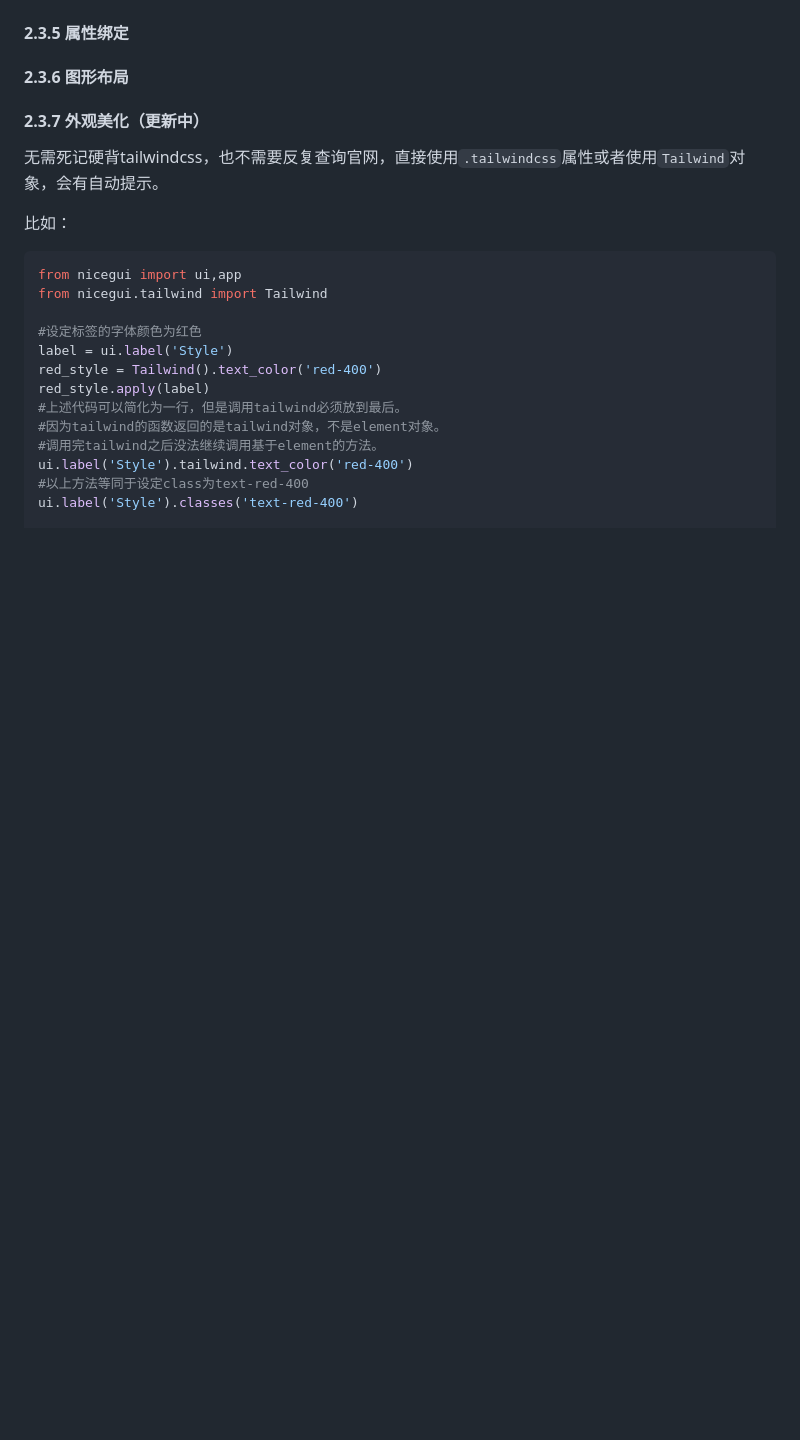
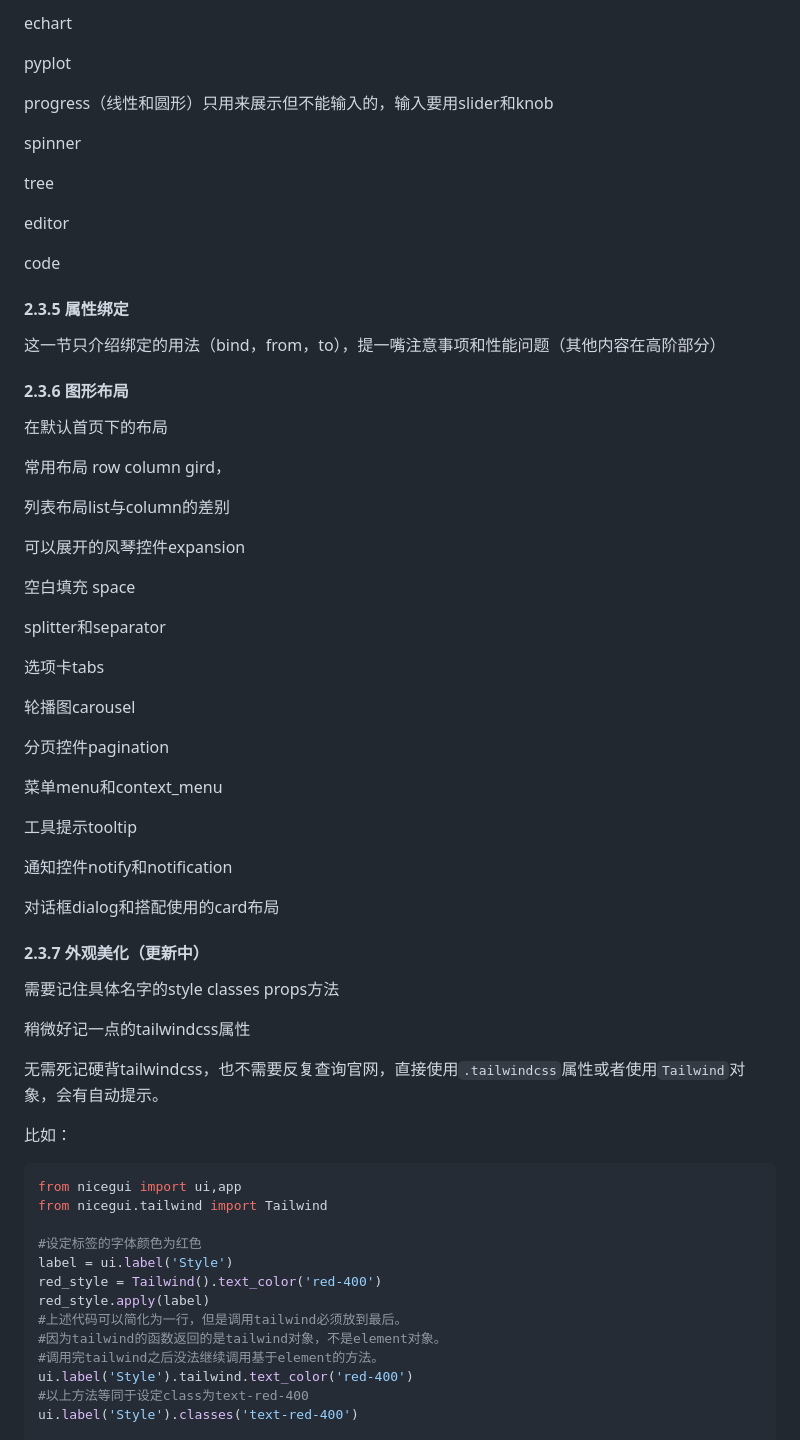
Before and after one commit to python-and-fiction/chinese_guide_of_nicegui_for_beginner, a Markdown page: README.md, the part around the change printed below. Rendered like a GitHub page; blank space fills up the shorter version.

```diff
--- a/README.md
+++ b/README.md
@@ -414,16 +451,55 @@ ui.button('Click me!',on_click=test)
 
+echart
+
+pyplot
+
+progress（线性和圆形）只用来展示但不能输入的，输入要用slider和knob
+
+spinner
+
+tree
+
+editor
+
+code
 
 #### 2.3.5 属性绑定
 
-
+这一节只介绍绑定的用法（bind，from，to），提一嘴注意事项和性能问题（其他内容在高阶部分）
 
 #### 2.3.6 图形布局
 
+在默认首页下的布局
 
+常用布局 row column gird，
+
+列表布局list与column的差别
+
+可以展开的风琴控件expansion
+
+空白填充 space
+
+splitter和separator
+
+选项卡tabs
+
+轮播图carousel
+
+分页控件pagination
+
+菜单menu和context_menu
+
+工具提示tooltip
+
+通知控件notify和notification
+
+对话框dialog和搭配使用的card布局
 
 #### 2.3.7 外观美化（更新中）
 
+需要记住具体名字的style classes props方法
 
+稍微好记一点的tailwindcss属性
 
 无需死记硬背tailwindcss，也不需要反复查询官网，直接使用`.tailwindcss`属性或者使用`Tailwind`对象，会有自动提示。
 
```
Also changed, not shown: other parts of README.md (+76 -5 lines), README_MORE.md (+14 -0 lines), README.assets/ui_input.png (added).
